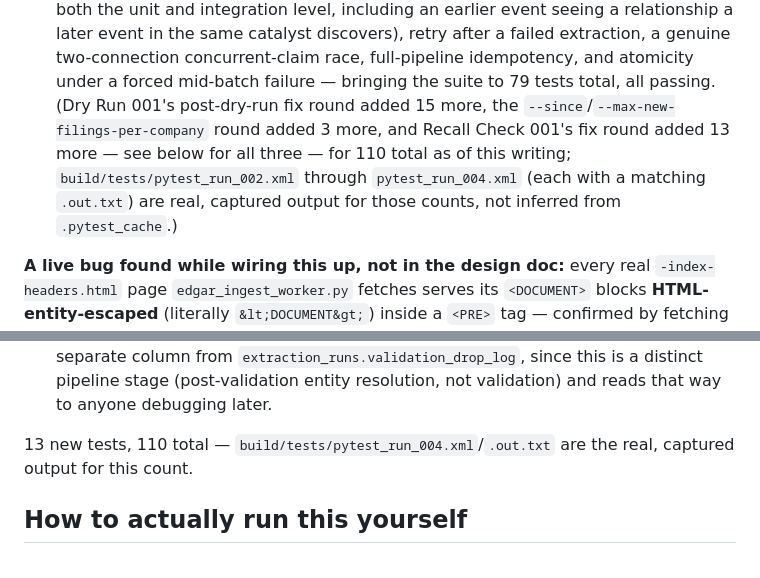
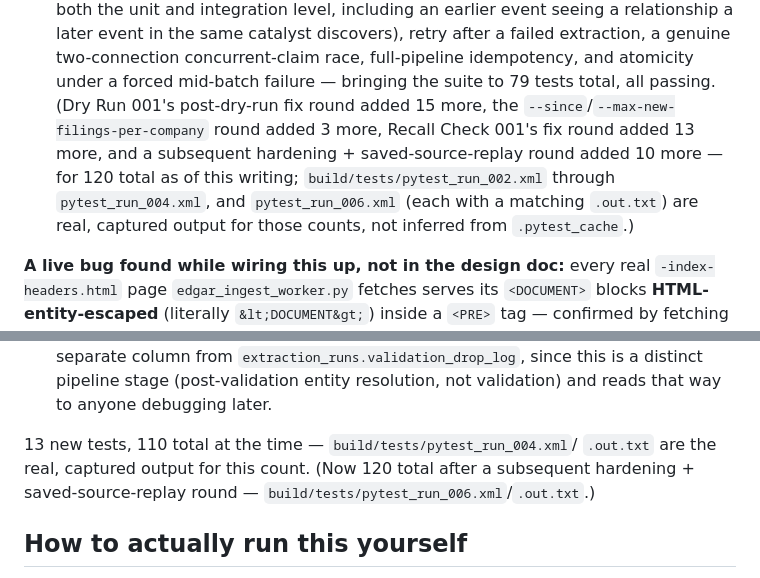
Before and after one commit to PCstumbleine/diffusion-experiment, a Markdown page: build/README.md, 2 parts joined by grey strips. GitHub-like rendering.

Commit message:
docs: fix stale test-count/pytest_run references in README.md
"110 total" / pytest_run_004.xml were stale -- three test rounds since
(hardening items A-D, the saved-source replay) brought the suite to 120.
Doc-only: no prose rewritten beyond correcting the stale counts and file
references.

Co-Authored-By: Claude Sonnet 5 <noreply@anthropic.com>
Claude-Session: https://claude.ai/code/session_01Km5RN9JZTEP1Mn2QpLftgN

```diff
--- a/build/README.md
+++ b/build/README.md
@@ -358,10 +358,11 @@ inside test fixtures; nothing connected a real filing to them. New files:
   full-pipeline idempotency, and atomicity under a forced mid-batch
   failure — bringing the suite to 79 tests total, all passing. (Dry Run
   001's post-dry-run fix round added 15 more, the
-  `--since`/`--max-new-filings-per-company` round added 3 more, and
-  Recall Check 001's fix round added 13 more — see below for all three —
-  for 110 total as of this writing; `build/tests/pytest_run_002.xml`
-  through `pytest_run_004.xml` (each with a matching `.out.txt`) are real,
+  `--since`/`--max-new-filings-per-company` round added 3 more, Recall
+  Check 001's fix round added 13 more, and a subsequent hardening +
+  saved-source-replay round added 10 more — for 120 total as of this
+  writing; `build/tests/pytest_run_002.xml` through `pytest_run_004.xml`,
+  and `pytest_run_006.xml` (each with a matching `.out.txt`) are real,
   captured output for those counts, not inferred from `.pytest_cache`.)
 
 **A live bug found while wiring this up, not in the design doc:** every
@@ -627,8 +628,10 @@ and a second entity-resolution gap, drove these three narrow fixes:
    pipeline stage (post-validation entity resolution, not validation)
    and reads that way to anyone debugging later.
 
-13 new tests, 110 total — `build/tests/pytest_run_004.xml`/`.out.txt` are
-the real, captured output for this count.
+13 new tests, 110 total at the time — `build/tests/pytest_run_004.xml`/
+`.out.txt` are the real, captured output for this count. (Now 120 total
+after a subsequent hardening + saved-source-replay round —
+`build/tests/pytest_run_006.xml`/`.out.txt`.)
 
 ## How to actually run this yourself
 
```
